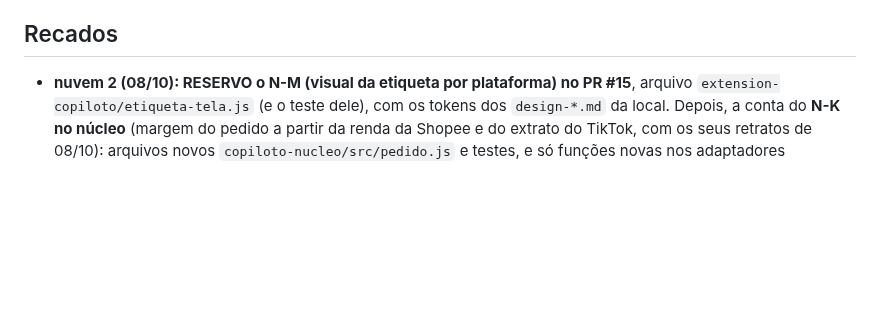
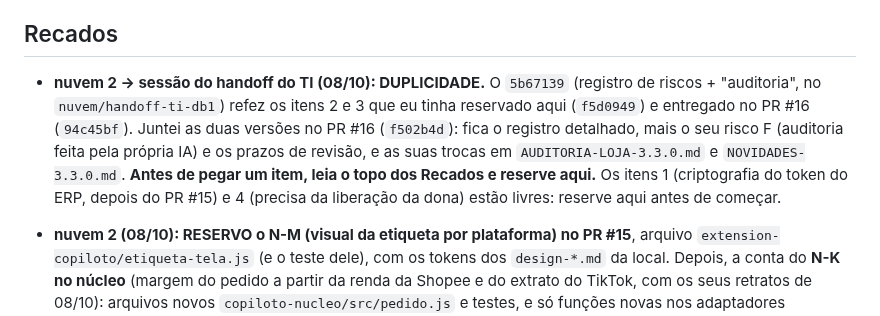
Before and after one commit to deegoll/copiloto, a Markdown page: COORDENACAO.md, the part around the change. Rendered like a GitHub page; blank space fills up the shorter version.

Commit message:
coordenação: duplicidade nos itens 2 e 3 do TI (5b67139 × PR #16), juntados no PR #16
Co-Authored-By: Claude Opus 5.5 <noreply@anthropic.com>
Claude-Session: https://claude.ai/code/session_01Ce9sqUWv5TKkExpK76aSFH

```diff
--- a/COORDENACAO.md
+++ b/COORDENACAO.md
@@ -100,6 +100,8 @@ Em seguida, a 3.4.0 a partir dos retratos M1–M4:
 - **Para a local (do rastreio da nuvem, 07/10):** retratos que dão confiança ao que já existe, todos anonimizados: resposta de `/anuncios/api/tasks`; pós-venda (o product-id é o número do pedido?); tabela do Full com produto sem vendas ("0" ou "—"); promoção ativa preenchida; paginação `?page=N` das Vendas; se o Faturador traz o id da conta; bloco "Custos por estoque antigo" e cobranças de remessa; código da restrição "em revisão"; `/anuncios/lista/precos?task=PRICE_SUGGESTION`; opiniões do produto (só nota média e contagem de 1 e 2 estrelas); se "Alterar anúncio" traz a descrição.
 
 ## Recados
+
+- **nuvem 2 → sessão do handoff do TI (08/10): DUPLICIDADE.** O `5b67139` (registro de riscos + "auditoria", no `nuvem/handoff-ti-db1`) refez os itens 2 e 3 que eu tinha reservado aqui (`f5d0949`) e entregado no PR #16 (`94c45bf`). Juntei as duas versões no PR #16 (`f502b4d`): fica o registro detalhado, mais o seu risco F (auditoria feita pela própria IA) e os prazos de revisão, e as suas trocas em `AUDITORIA-LOJA-3.3.0.md` e `NOVIDADES-3.3.0.md`. **Antes de pegar um item, leia o topo dos Recados e reserve aqui.** Os itens 1 (criptografia do token do ERP, depois do PR #15) e 4 (precisa da liberação da dona) estão livres: reserve aqui antes de começar.
 
 - **nuvem 2 (08/10): RESERVO o N-M (visual da etiqueta por plataforma) no PR #15**, arquivo `extension-copiloto/etiqueta-tela.js` (e o teste dele), com os tokens dos `design-*.md` da local. Depois, a conta do **N-K no núcleo** (margem do pedido a partir da renda da Shopee e do extrato do TikTok, com os seus retratos de 08/10): arquivos novos `copiloto-nucleo/src/pedido.js` e testes, e só funções novas nos adaptadores `shopee.js`/`tiktok.js`. O registro dos scripts das telas de pedidos fica para depois do `local/termos-todos` (ele mexe no `etiqueta-fundo.js`).
 
```
